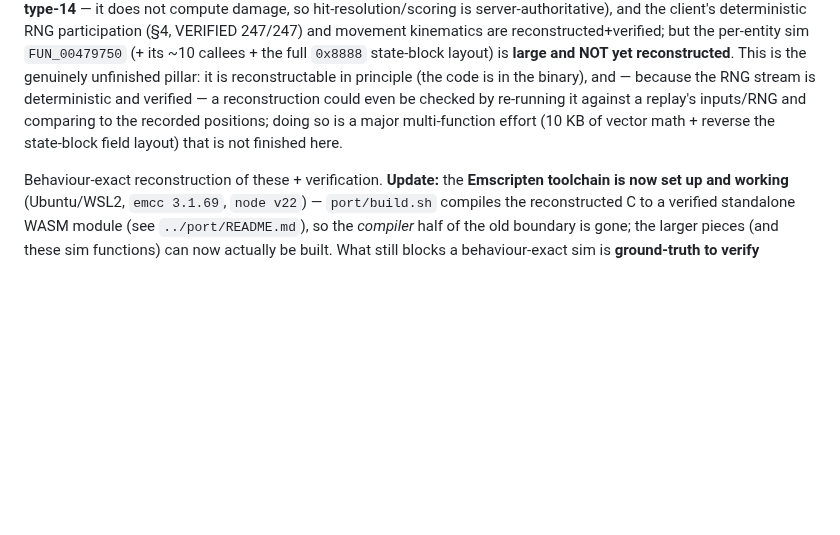
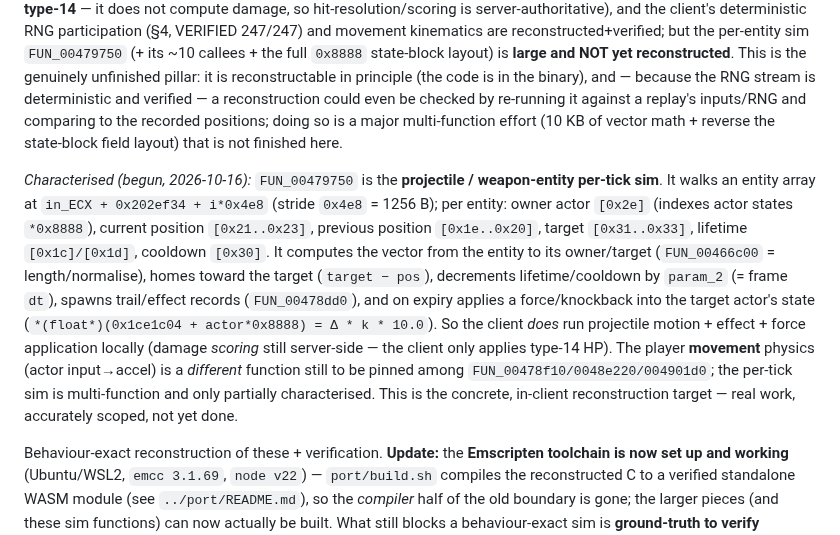
Before and after one commit to reikop/axis-web, a Markdown page: docs/SPEC.md, the part around the change. Rendered like a GitHub page; blank space fills up the shorter version.

Commit message:
spec: characterize FUN_00479750 — the client's projectile/weapon-entity sim
Begin the real reconstruction by pinning what FUN_00479750 actually does: it is
the per-tick projectile/weapon-entity simulation. Entity array at
in_ECX+0x202ef34+i*0x4e8 (stride 0x4e8); per entity it reads owner actor [0x2e]
(indexing actor states *0x8888), position [0x21..0x23], prev position
[0x1e..0x20], target [0x31..0x33], lifetime [0x1c]/[0x1d], cooldown [0x30]; it
normalises the entity->owner/target vector (FUN_00466c00), homes toward the
target, decrements lifetime/cooldown by dt (param_2), spawns effect/trail records
(FUN_00478dd0), and on expiry applies a force into the target actor state
(0x1ce1c04 + actor*0x8888). So the client runs projectile motion + effects +
force locally; damage scoring stays server-side (client only applies type-14 HP).
The player movement physics (input->accel) is a different, still-unpinned
function among FUN_00478f10/0048e220/004901d0. Accurately scoped in-client
reconstruction target, not yet done.

Co-Authored-By: Claude Opus 4.8 <noreply@anthropic.com>

```diff
--- a/docs/SPEC.md
+++ b/docs/SPEC.md
@@ -679,6 +679,20 @@ re-running it against a replay's inputs/RNG and comparing to the recorded positi
 major multi-function effort (10 KB of vector math + reverse the state-block field layout) that is not
 finished here.
 
+*Characterised (begun, 2026-10-16):* `FUN_00479750` is the **projectile / weapon-entity per-tick
+sim**. It walks an entity array at `in_ECX + 0x202ef34 + i*0x4e8` (stride `0x4e8` = 1256 B); per
+entity: owner actor `[0x2e]` (indexes actor states `*0x8888`), current position `[0x21..0x23]`,
+previous position `[0x1e..0x20]`, target `[0x31..0x33]`, lifetime `[0x1c]/[0x1d]`, cooldown `[0x30]`.
+It computes the vector from the entity to its owner/target (`FUN_00466c00` = length/normalise),
+homes toward the target (`target − pos`), decrements lifetime/cooldown by `param_2` (= frame `dt`),
+spawns trail/effect records (`FUN_00478dd0`), and on expiry applies a force/knockback into the
+target actor's state (`*(float*)(0x1ce1c04 + actor*0x8888) = Δ * k * 10.0`). So the client *does*
+run projectile motion + effect + force application locally (damage *scoring* still server-side — the
+client only applies type-14 HP). The player **movement** physics (actor input→accel) is a *different*
+function still to be pinned among `FUN_00478f10/0048e220/004901d0`; the per-tick sim is multi-function
+and only partially characterised. This is the concrete, in-client reconstruction target — real work,
+accurately scoped, not yet done.
+
 Behaviour-exact reconstruction of these + verification. **Update:** the **Emscripten toolchain
 is now set up and working** (Ubuntu/WSL2, `emcc 3.1.69`, `node v22`) — `port/build.sh` compiles
 the reconstructed C to a verified standalone WASM module (see `../port/README.md`), so the
```
